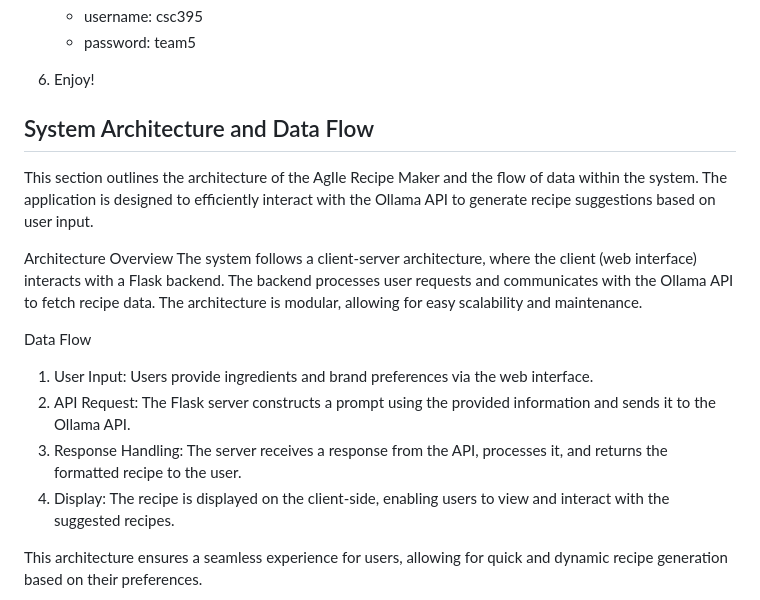
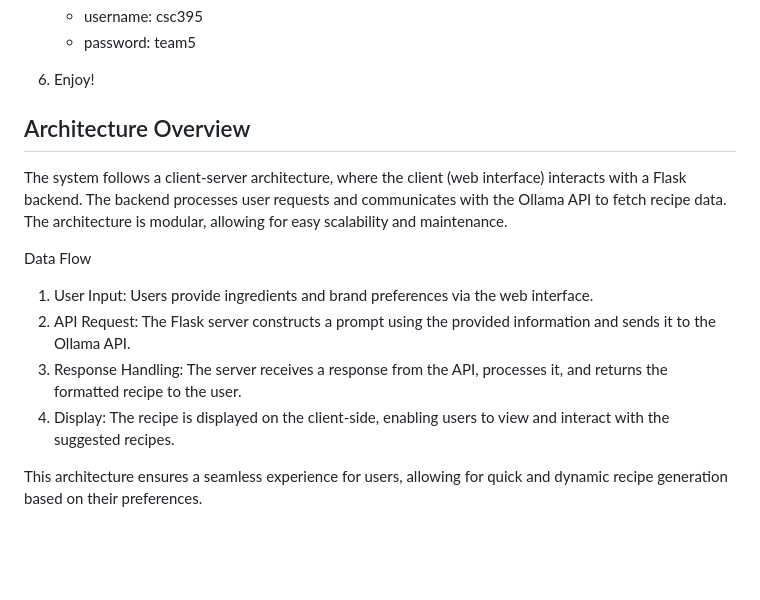
Before and after one commit to jarod4hunt/CSC395_Team-5, a Markdown page: README.md, the part around the change. Rendered like a GitHub page; blank space fills up the shorter version.

```diff
--- a/README.md
+++ b/README.md
@@ -43,18 +43,14 @@ The app is built using Python's Flask framework and integrates with Ollama's AI
 
 7) Enjoy!
 
-## System Architecture and Data Flow
-This section outlines the architecture of the AgIle Recipe Maker and the flow of data within the system. The application is designed to efficiently interact with the Ollama API to generate recipe suggestions based on user input.
-
-Architecture Overview
+## Architecture Overview
 The system follows a client-server architecture, where the client (web interface) interacts with a Flask backend. The backend processes user requests and communicates with the Ollama API to fetch recipe data. The architecture is modular, allowing for easy scalability and maintenance.
 
 Data Flow
-1.  User Input: Users provide ingredients and brand preferences via the web interface.
+1. User Input: Users provide ingredients and brand preferences via the web interface.
 2. API Request: The Flask server constructs a prompt using the provided information and sends it to the Ollama API.
 3. Response Handling: The server receives a response from the API, processes it, and returns the formatted recipe to the user.
 4. Display: The recipe is displayed on the client-side, enabling users to view and interact with the suggested recipes.
-
 
 This architecture ensures a seamless experience for users, allowing for quick and dynamic recipe generation based on their preferences.
 
```
